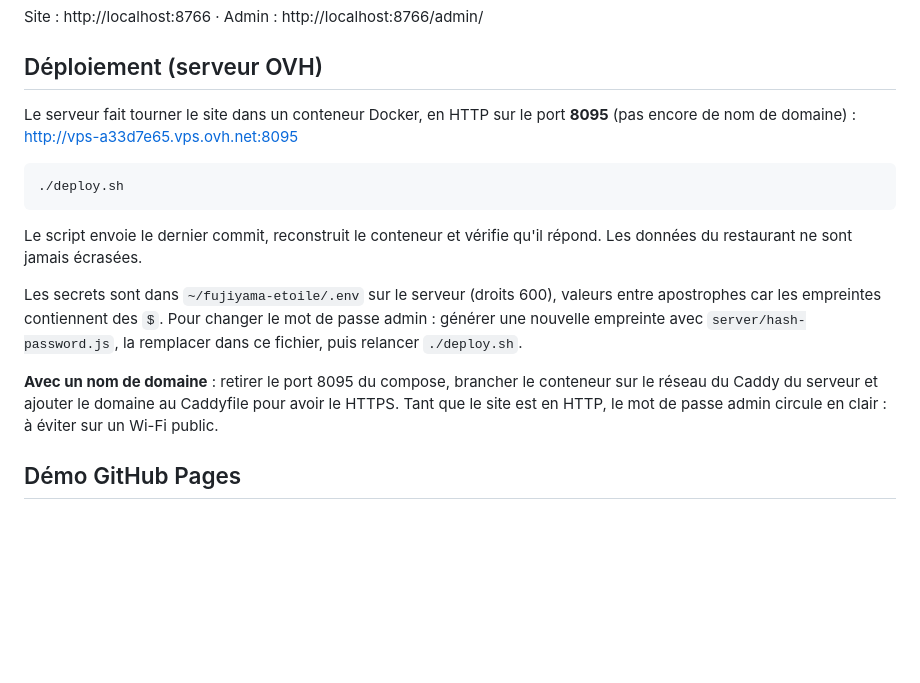
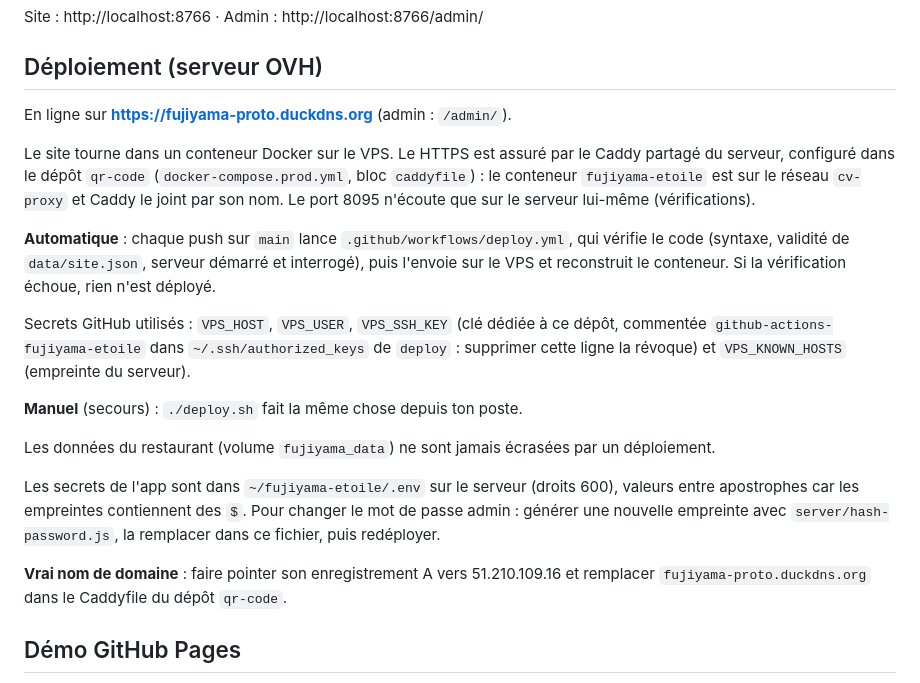
Before and after one commit to jeancdf/fujiyama-etoile, a Markdown page: README.md, the part around the change. Drawn GitHub-style; blank space fills up the shorter version.

Commit message:
README : adresse HTTPS et déploiement automatique
Co-Authored-By: Claude Opus 5.5 <noreply@anthropic.com>

````diff
--- a/README.md
+++ b/README.md
@@ -60,23 +60,31 @@ Site : http://localhost:8766 · Admin : http://localhost:8766/admin/
 
 ## Déploiement (serveur OVH)
 
-Le serveur fait tourner le site dans un conteneur Docker, en HTTP sur le port **8095**
-(pas encore de nom de domaine) : http://vps-a33d7e65.vps.ovh.net:8095
+En ligne sur **https://fujiyama-proto.duckdns.org** (admin : `/admin/`).
 
-```bash
-./deploy.sh
-```
+Le site tourne dans un conteneur Docker sur le VPS. Le HTTPS est assuré par le Caddy partagé du serveur,
+configuré dans le dépôt `qr-code` (`docker-compose.prod.yml`, bloc `caddyfile`) : le conteneur
+`fujiyama-etoile` est sur le réseau `cv-proxy` et Caddy le joint par son nom. Le port 8095 n'écoute
+que sur le serveur lui-même (vérifications).
 
-Le script envoie le dernier commit, reconstruit le conteneur et vérifie qu'il répond.
-Les données du restaurant ne sont jamais écrasées.
+**Automatique** : chaque push sur `main` lance `.github/workflows/deploy.yml`, qui vérifie le code
+(syntaxe, validité de `data/site.json`, serveur démarré et interrogé), puis l'envoie sur le VPS et
+reconstruit le conteneur. Si la vérification échoue, rien n'est déployé.
 
-Les secrets sont dans `~/fujiyama-etoile/.env` sur le serveur (droits 600), valeurs entre apostrophes
+Secrets GitHub utilisés : `VPS_HOST`, `VPS_USER`, `VPS_SSH_KEY` (clé dédiée à ce dépôt,
+commentée `github-actions-fujiyama-etoile` dans `~/.ssh/authorized_keys` de `deploy` : supprimer
+cette ligne la révoque) et `VPS_KNOWN_HOSTS` (empreinte du serveur).
+
+**Manuel** (secours) : `./deploy.sh` fait la même chose depuis ton poste.
+
+Les données du restaurant (volume `fujiyama_data`) ne sont jamais écrasées par un déploiement.
+
+Les secrets de l'app sont dans `~/fujiyama-etoile/.env` sur le serveur (droits 600), valeurs entre apostrophes
 car les empreintes contiennent des `$`. Pour changer le mot de passe admin : générer une nouvelle empreinte
-avec `server/hash-password.js`, la remplacer dans ce fichier, puis relancer `./deploy.sh`.
+avec `server/hash-password.js`, la remplacer dans ce fichier, puis redéployer.
 
-**Avec un nom de domaine** : retirer le port 8095 du compose, brancher le conteneur sur le réseau du Caddy
-du serveur et ajouter le domaine au Caddyfile pour avoir le HTTPS. Tant que le site est en HTTP,
-le mot de passe admin circule en clair : à éviter sur un Wi-Fi public.
+**Vrai nom de domaine** : faire pointer son enregistrement A vers 51.210.109.16 et remplacer
+`fujiyama-proto.duckdns.org` dans le Caddyfile du dépôt `qr-code`.
 
 ## Démo GitHub Pages
 
````
